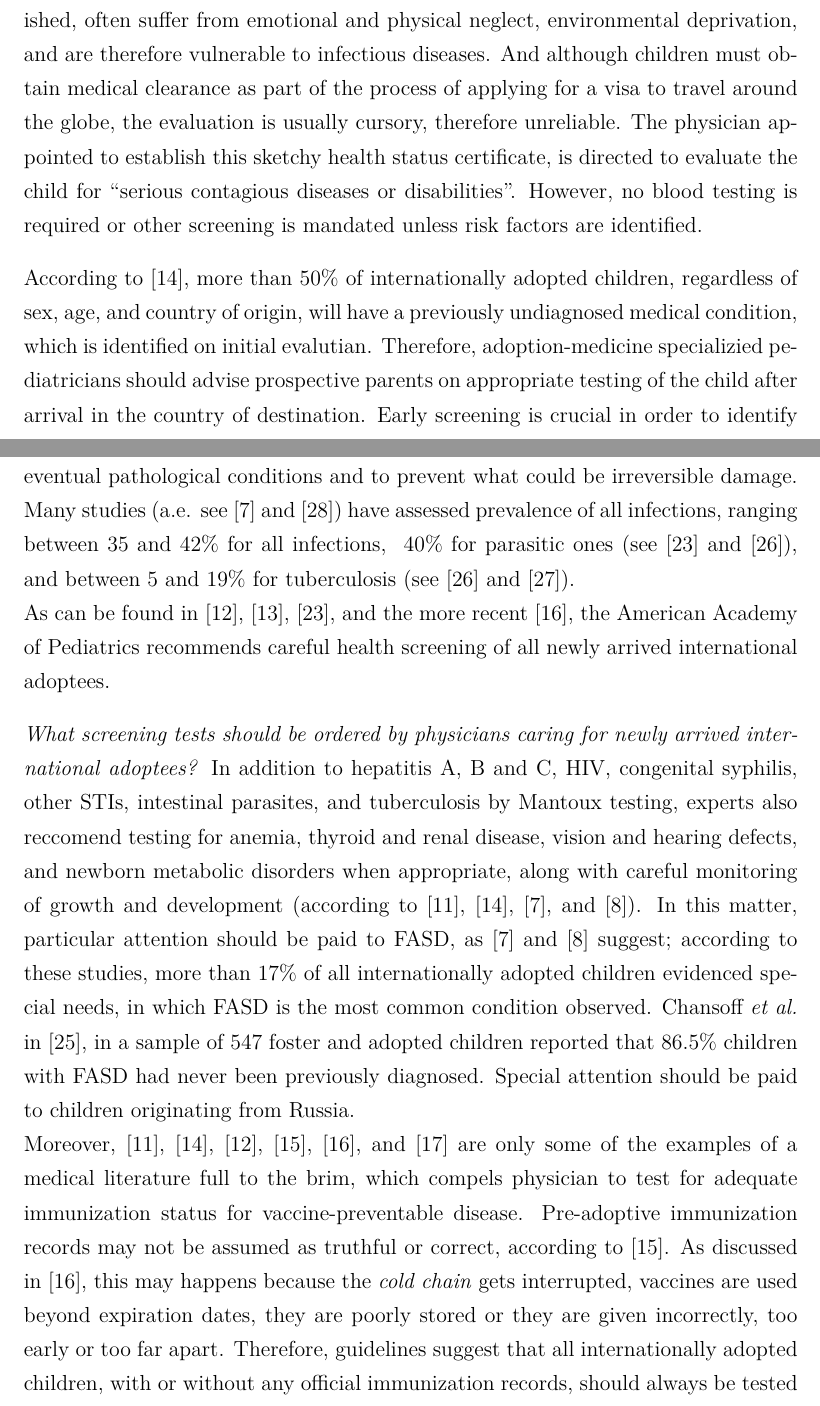
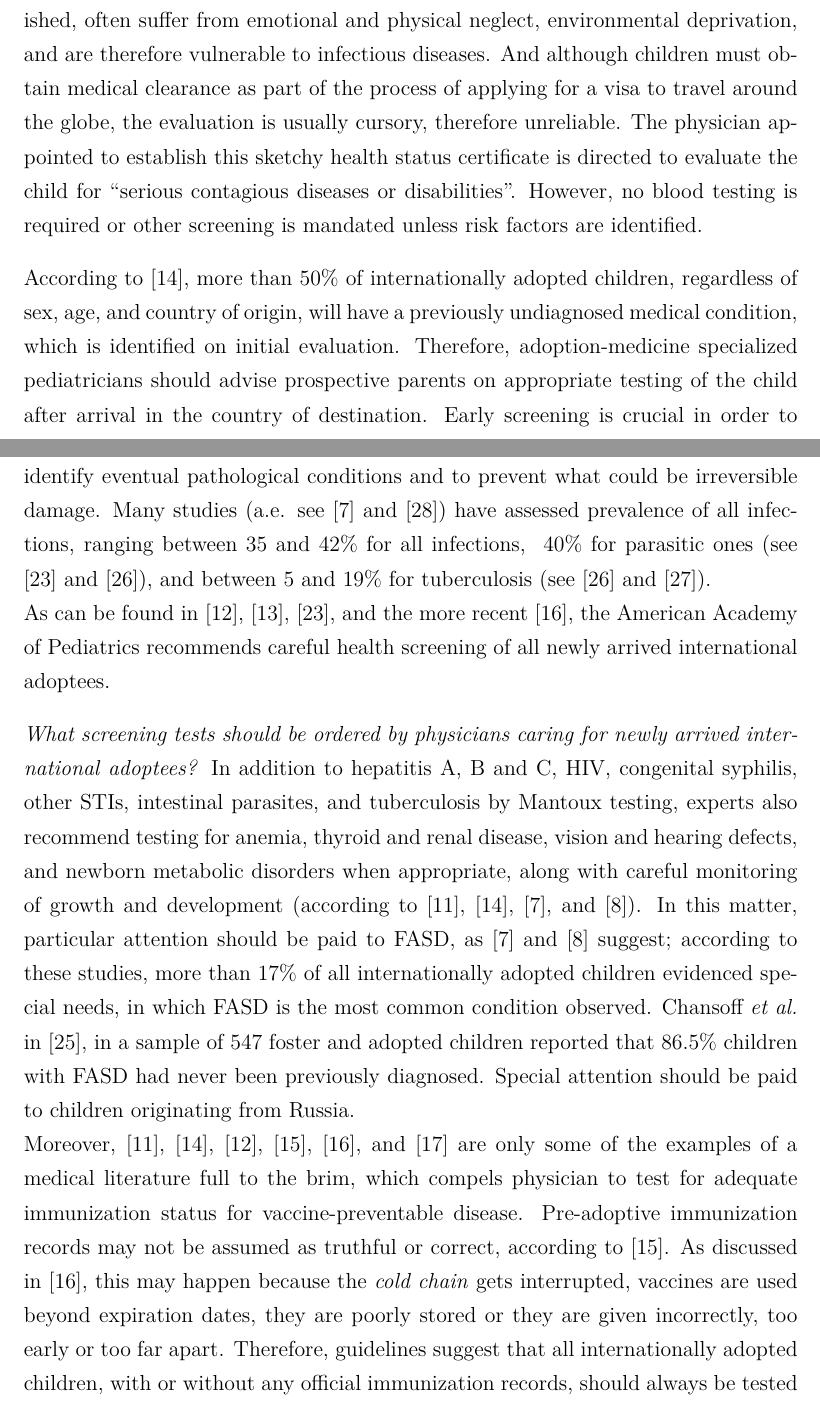
Before and after one commit to MangaUchiha/Tesi, a LaTeX thesis (main.tex, which reads chapters/Introduction.tex): two parts of pages 20 and 21 of 50, joined at a grey line, cut so that both start at the same text. Compiled offline with pdfLaTeX.

Commit message:
Finished Grammarly on Intro, 1.1, 1.2

```diff
--- a/chapters/Introduction.tex
+++ b/chapters/Introduction.tex
@@ -232,13 +232,13 @@ In 2016 and 2017, the most fertile countries of origin are the same in both year
 
 \section{Role of the pediatrician}\label{sec:roleofpediatrician}
 %SEE NELSON, ROLE OF PEDIATRICIAN P. 223
-Internationally adopted children come from countries with many endemic diseases, including hepatitis B, tuberculosis and many different intestinal parasites (as explained in \cite{caringfor}). These children have lived in crowded conditions, sometimes with poor standards of hygiene and inadequate nutrition. These children are malnourished, often suffer from emotional and physical neglect, environmental deprivation, and are therefore vulnerable to infectious diseases. And although children must obtain medical clearance as part of the process of applying for a visa to travel around the globe, the evaluation is usually cursory, therefore unreliable. The physician appointed to establish this sketchy health status certificate, is directed to evaluate the child for ``serious contagious diseases or disabilities". However, no blood testing is required or other screening is mandated unless risk factors are identified.
+Internationally adopted children come from countries with many endemic diseases, including hepatitis B, tuberculosis and many different intestinal parasites (as explained in \cite{caringfor}). These children have lived in crowded conditions, sometimes with poor standards of hygiene and inadequate nutrition. These children are malnourished, often suffer from emotional and physical neglect, environmental deprivation, and are therefore vulnerable to infectious diseases. And although children must obtain medical clearance as part of the process of applying for a visa to travel around the globe, the evaluation is usually cursory, therefore unreliable. The physician appointed to establish this sketchy health status certificate is directed to evaluate the child for ``serious contagious diseases or disabilities". However, no blood testing is required or other screening is mandated unless risk factors are identified.
 
-According to \cite{medicalscreening}, more than 50\% of internationally adopted children, regardless of sex, age, and country of origin, will have a previously undiagnosed medical condition, which is identified on initial evalutian. Therefore, adoption-medicine specializied pediatricians should advise prospective parents on appropriate testing of the child after arrival in the country of destination. Early screening is crucial in order to identify eventual pathological conditions and to prevent what could be irreversible damage. Many studies (a.e. see \cite{notonlyinfectious} and \cite{obringer}) have assessed prevalence of all infections, ranging between 35 and 42\% for all infections, ~40\% for parasitic ones (see \cite{GNLBIexp} and \cite{sollai}), and between 5 and 19\% for tuberculosis (see \cite{sollai} and \cite{ampofo}).\\
+According to \cite{medicalscreening}, more than 50\% of internationally adopted children, regardless of sex, age, and country of origin, will have a previously undiagnosed medical condition, which is identified on initial evaluation. Therefore, adoption-medicine specialized pediatricians should advise prospective parents on appropriate testing of the child after arrival in the country of destination. Early screening is crucial in order to identify eventual pathological conditions and to prevent what could be irreversible damage. Many studies (a.e. see \cite{notonlyinfectious} and \cite{obringer}) have assessed prevalence of all infections, ranging between 35 and 42\% for all infections, ~40\% for parasitic ones (see \cite{GNLBIexp} and \cite{sollai}), and between 5 and 19\% for tuberculosis (see \cite{sollai} and \cite{ampofo}).\\
 As can be found in \cite{initialeval}, \cite{redbook}, \cite{GNLBIexp}, and the more recent \cite{comphealtheval}, the American Academy of Pediatrics recommends careful health screening of all newly arrived international adoptees.
 
-\textit{What screening tests should be ordered by physicians caring for newly arrived international adoptees?} In addition to hepatitis A, B and C, HIV, congenital syphilis, other STIs, intestinal parasites, and tuberculosis by Mantoux testing, experts also reccomend testing for anemia, thyroid and renal disease, vision and hearing defects, and newborn metabolic disorders when appropriate, along with careful monitoring of growth and development (according to \cite{caringfor}, \cite{medicalscreening}, \cite{notonlyinfectious}, and \cite{nonsoloinfezioni}). In this matter, particular attention should be paid to FASD, as \cite{notonlyinfectious} and \cite{nonsoloinfezioni} suggest; according to these studies, more than 17\% of all internationally adopted children evidenced special needs, in which FASD is the most common condition observed. Chansoff \textit{et al.} in \cite{misdiagnosis}, in a sample of 547 foster and adopted children reported that 86.5\% children with FASD had never been previously diagnosed. Special attention should be paid to children originating from Russia.\\
-Moreover, \cite{caringfor}, \cite{medicalscreening}, \cite{initialeval}, \cite{immunizationstatus}, \cite{comphealtheval}, and \cite{immunizationstillinsufficient} are only some of the examples of a medical literature full to the brim, which compels physician to test for adequate immunization status for vaccine-preventable disease. Pre-adoptive immunization records may not be assumed as truthful or correct, according to \cite{immunizationstatus}. As discussed in \cite{comphealtheval}, this may happens because the \textit{cold chain} gets interrupted, vaccines are used beyond expiration dates, they are poorly stored or they are given incorrectly, too early or too far apart. Therefore, guidelines suggest that all internationally adopted children, with or without any official immunization records, should always be tested for their immunization status as soon as they come to the adopting country, in order to perform vaccinations whether serum antibody titers are inadequate. At this regard, Italian laws (see \cite{circolareministeriale} and \cite{centroprevenzione}) suggest re-vaccinating subjects who have unknown, incomplete or undocumented vaccination status, without even checking for residual immunization.\\
+\textit{What screening tests should be ordered by physicians caring for newly arrived international adoptees?} In addition to hepatitis A, B and C, HIV, congenital syphilis, other STIs, intestinal parasites, and tuberculosis by Mantoux testing, experts also recommend testing for anemia, thyroid and renal disease, vision and hearing defects, and newborn metabolic disorders when appropriate, along with careful monitoring of growth and development (according to \cite{caringfor}, \cite{medicalscreening}, \cite{notonlyinfectious}, and \cite{nonsoloinfezioni}). In this matter, particular attention should be paid to FASD, as \cite{notonlyinfectious} and \cite{nonsoloinfezioni} suggest; according to these studies, more than 17\% of all internationally adopted children evidenced special needs, in which FASD is the most common condition observed. Chansoff \textit{et al.} in \cite{misdiagnosis}, in a sample of 547 foster and adopted children reported that 86.5\% children with FASD had never been previously diagnosed. Special attention should be paid to children originating from Russia.\\
+Moreover, \cite{caringfor}, \cite{medicalscreening}, \cite{initialeval}, \cite{immunizationstatus}, \cite{comphealtheval}, and \cite{immunizationstillinsufficient} are only some of the examples of a medical literature full to the brim, which compels physician to test for adequate immunization status for vaccine-preventable disease. Pre-adoptive immunization records may not be assumed as truthful or correct, according to \cite{immunizationstatus}. As discussed in \cite{comphealtheval}, this may happen because the \textit{cold chain} gets interrupted, vaccines are used beyond expiration dates, they are poorly stored or they are given incorrectly, too early or too far apart. Therefore, guidelines suggest that all internationally adopted children, with or without any official immunization records, should always be tested for their immunization status as soon as they come to the adopting country, in order to perform vaccinations whether serum antibody titers are inadequate. At this regard, Italian laws (see \cite{circolareministeriale} and \cite{centroprevenzione}) suggest re-vaccinating subjects who have unknown, incomplete or undocumented vaccination status, without even checking for residual immunization.\\
 As \cite{preventing} points out, families of internationally adopted children face risks associated with travel if they pick up their children overseas. Unlike other travelers, though, they also face risks because of close contact with a child with uncertain infection and vaccination status. Some of these transmissible infections may be inapparent or may be not manifest in adopted children until many years after the adoption, posing risks to the well-being of these children's new families and communities.
 
 Although concern about HIV infection causes considerable anxiety, very few internationally adopted children have arrived with this infection (see \cite{caringfor}). Either HIV-infected children do not survive long enough to complete an international adoption procedure or local screening identifies infected children and removes them from consideration for adoption.
```
Also changed, not shown: main.pdf, chapters/Introduction.tex (6 more changed lines), 2 other files.
